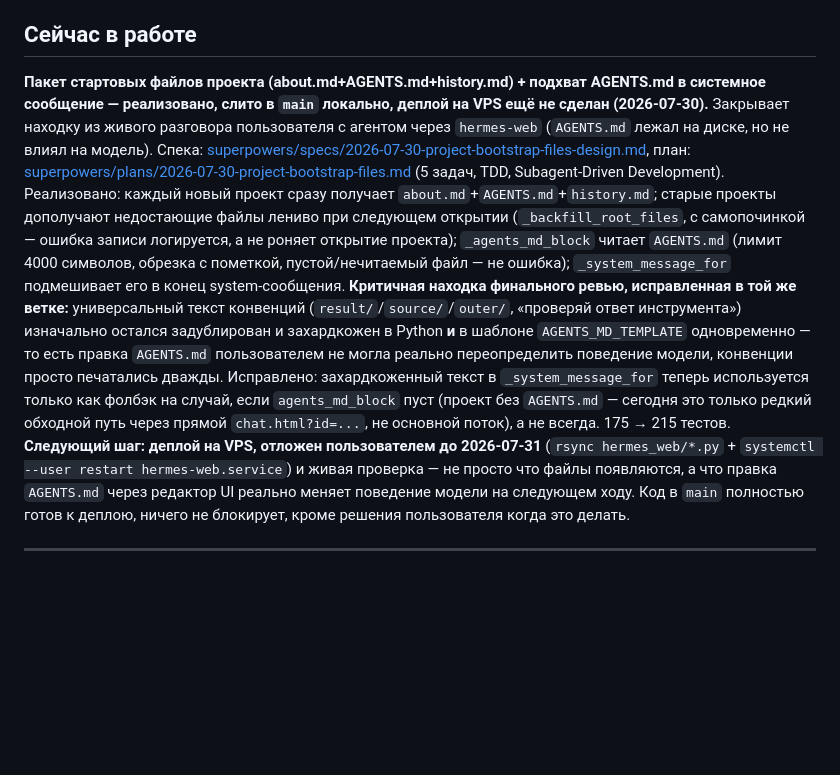
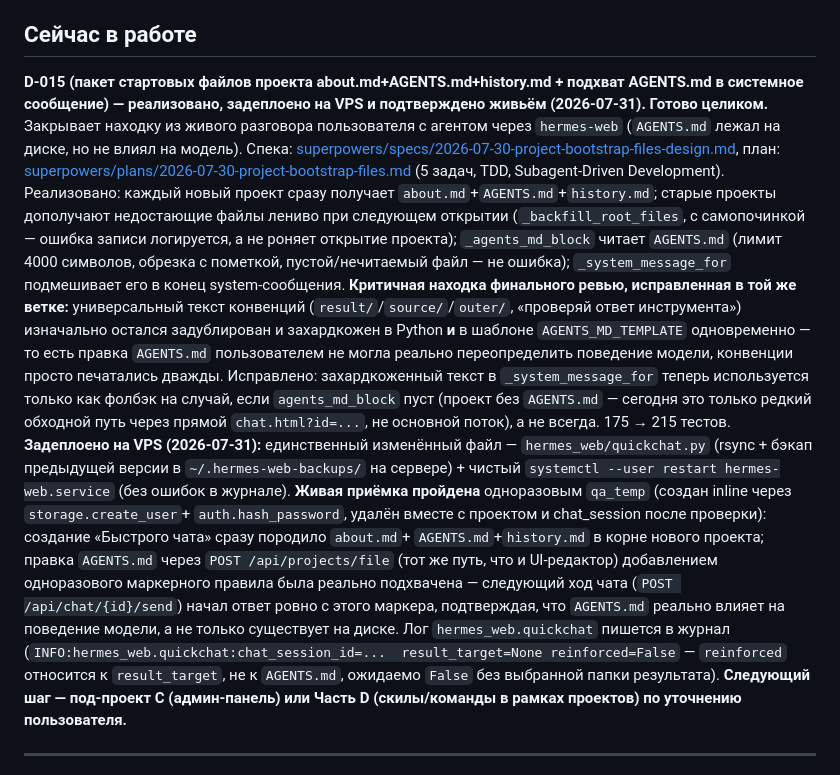
Before and after one commit to raccoonspain/hermes-cn-ru, a Markdown page: docs/state.md, the part around one of its changes. Rendered like a GitHub page; blank space fills up the shorter version.

```diff
--- a/docs/state.md
+++ b/docs/state.md
@@ -104,10 +104,10 @@ provider» (это wormsoft.ru временно тормозит, не наш б
 
 ## Сейчас в работе
 
-**Пакет стартовых файлов проекта (about.md+AGENTS.md+history.md) +
-подхват AGENTS.md в системное сообщение — реализовано, слито в `main`
-локально, деплой на VPS ещё не сделан (2026-07-30).** Закрывает находку
-из живого разговора пользователя с агентом через `hermes-web`
+**D-015 (пакет стартовых файлов проекта about.md+AGENTS.md+history.md +
+подхват AGENTS.md в системное сообщение) — реализовано, задеплоено на
+VPS и подтверждено живьём (2026-07-31). Готово целиком.** Закрывает
+находку из живого разговора пользователя с агентом через `hermes-web`
 (`AGENTS.md` лежал на диске, но не влиял на модель). Спека:
 [superpowers/specs/2026-07-30-project-bootstrap-files-design.md](./superpowers/specs/2026-07-30-project-bootstrap-files-design.md),
 план: [superpowers/plans/2026-07-30-project-bootstrap-files.md](./superpowers/plans/2026-07-30-project-bootstrap-files.md)
@@ -128,12 +128,24 @@ Python **и** в шаблоне `AGENTS_MD_TEMPLATE` одновременно
 как фолбэк на случай, если `agents_md_block` пуст (проект без
 `AGENTS.md` — сегодня это только редкий обходной путь через прямой
 `chat.html?id=...`, не основной поток), а не всегда. 175 → 215 тестов.
-**Следующий шаг: деплой на VPS, отложен пользователем до 2026-07-31**
-(`rsync hermes_web/*.py` + `systemctl --user restart hermes-web.service`)
-и живая проверка — не просто что файлы появляются, а что правка
-`AGENTS.md` через редактор UI реально меняет поведение модели на
-следующем ходу. Код в `main` полностью готов к деплою, ничего не
-блокирует, кроме решения пользователя когда это делать.
+**Задеплоено на VPS (2026-07-31):** единственный изменённый файл —
+`hermes_web/quickchat.py` (rsync + бэкап предыдущей версии в
+`~/.hermes-web-backups/` на сервере) + чистый `systemctl --user restart
+hermes-web.service` (без ошибок в журнале). **Живая приёмка пройдена**
+одноразовым `qa_temp` (создан inline через `storage.create_user`+
+`auth.hash_password`, удалён вместе с проектом и chat_session после
+проверки): создание «Быстрого чата» сразу породило `about.md`+
+`AGENTS.md`+`history.md` в корне нового проекта; правка `AGENTS.md`
+через `POST /api/projects/file` (тот же путь, что и UI-редактор)
+добавлением одноразового маркерного правила была реально подхвачена —
+следующий ход чата (`POST /api/chat/{id}/send`) начал ответ ровно с
+этого маркера, подтверждая, что `AGENTS.md` реально влияет на поведение
+модели, а не только существует на диске. Лог `hermes_web.quickchat`
+пишется в журнал (`INFO:hermes_web.quickchat:chat_session_id=...
+result_target=None reinforced=False` — `reinforced` относится к
+`result_target`, не к `AGENTS.md`, ожидаемо `False` без выбранной папки
+результата). **Следующий шаг — под-проект C (админ-панель) или Часть D
+(скилы/команды в рамках проектов) по уточнению пользователя.**
 
 ---
 
```
Also changed, not shown: other parts of docs/state.md (+1 -1 lines), docs/changelog.md (+22 -0 lines), docs/decisions.md (+12 -7 lines).
